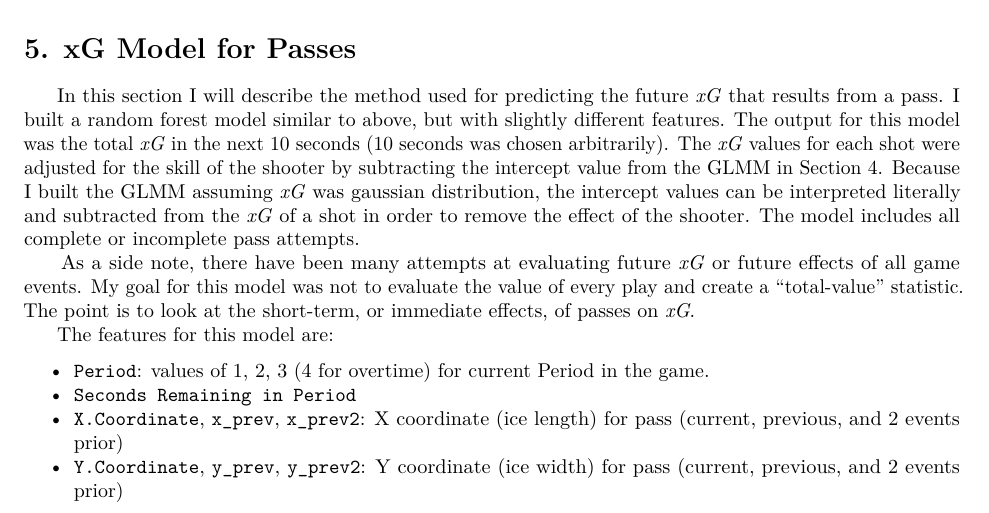
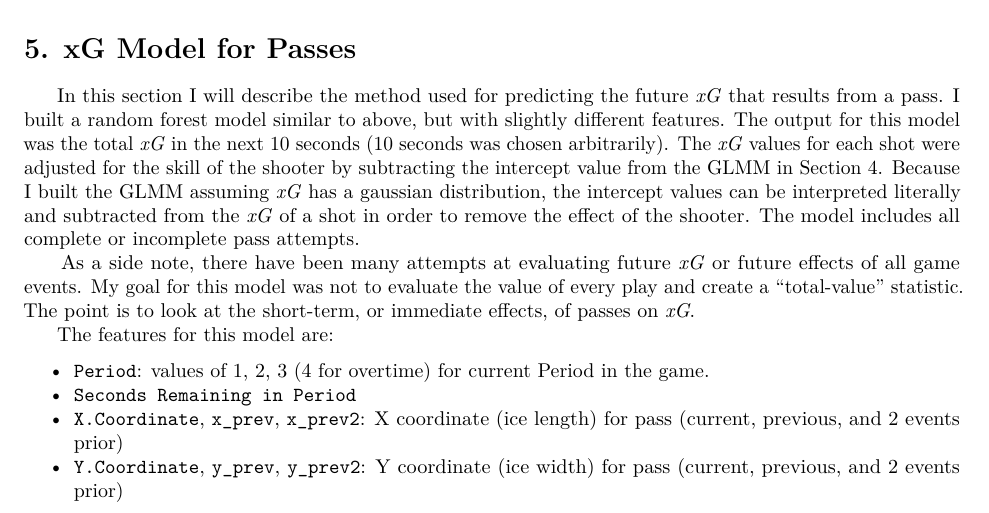
Before and after one commit to dtreisman/BigDataCup2021, an R Markdown document (Big Data Cup 2021.Rmd): part of page 3 of 6, cut so that both start at the same text. Rendered offline with R 4.5, knitr and Pandoc, then LaTeX, with nearby package versions.

Commit message:
final edits to write-up

```diff
--- a/Big Data Cup 2021.Rmd
+++ b/Big Data Cup 2021.Rmd
@@ -72,7 +72,7 @@ $$ where $\eta$ is the response variable (*xG* in this case), $X$ is a matrix of
 
 # 5. xG Model for Passes
 
-     In this section I will describe the method used for predicting the future *xG* that results from a pass. I built a random forest model similar to above, but with slightly different features. The output for this model was the total *xG* in the next 10 seconds (10 seconds was chosen arbitrarily). The *xG* values for each shot were adjusted for the skill of the shooter by subtracting the intercept value from the GLMM in Section 4. Because I built the GLMM assuming *xG* was gaussian distribution, the intercept values can be interpreted literally and subtracted from the *xG* of a shot in order to remove the effect of the shooter. The model includes all complete or incomplete pass attempts.\
+     In this section I will describe the method used for predicting the future *xG* that results from a pass. I built a random forest model similar to above, but with slightly different features. The output for this model was the total *xG* in the next 10 seconds (10 seconds was chosen arbitrarily). The *xG* values for each shot were adjusted for the skill of the shooter by subtracting the intercept value from the GLMM in Section 4. Because I built the GLMM assuming *xG* has a gaussian distribution, the intercept values can be interpreted literally and subtracted from the *xG* of a shot in order to remove the effect of the shooter. The model includes all complete or incomplete pass attempts.\
      As a side note, there have been many attempts at evaluating future *xG* or future effects of all game events. My goal for this model was not to evaluate the value of every play and create a "total-value" statistic. The point is to look at the short-term, or immediate effects, of passes on *xG*.\
      The features for this model are:
 
```
Also changed, not shown: Big-Data-Cup-2021.pdf, Big Data Cup 2021.Rmd (4 more changed lines).
